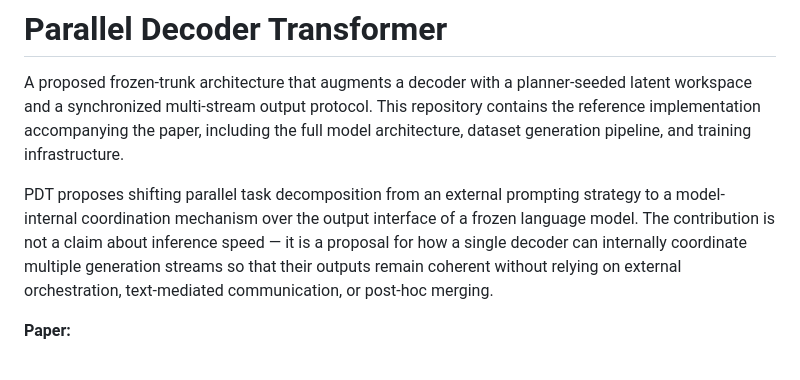
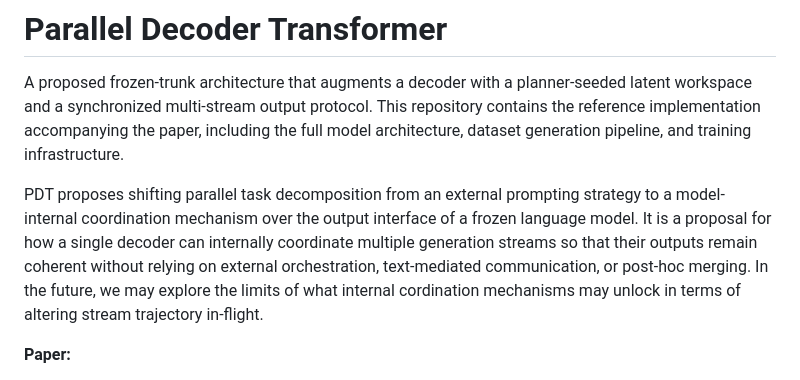
Before and after one commit to logan-robbins/parallel-decoder-transformer, a Markdown page: README.md, the part around the change. Rendered like a GitHub page.

```diff
--- a/README.md
+++ b/README.md
@@ -2,7 +2,7 @@
 
 A proposed frozen-trunk architecture that augments a decoder with a planner-seeded latent workspace and a synchronized multi-stream output protocol. This repository contains the reference implementation accompanying the paper, including the full model architecture, dataset generation pipeline, and training infrastructure.
 
-PDT proposes shifting parallel task decomposition from an external prompting strategy to a model-internal coordination mechanism over the output interface of a frozen language model. The contribution is not a claim about inference speed — it is a proposal for how a single decoder can internally coordinate multiple generation streams so that their outputs remain coherent without relying on external orchestration, text-mediated communication, or post-hoc merging.
+PDT proposes shifting parallel task decomposition from an external prompting strategy to a model-internal coordination mechanism over the output interface of a frozen language model. It is a proposal for how a single decoder can internally coordinate multiple generation streams so that their outputs remain coherent without relying on external orchestration, text-mediated communication, or post-hoc merging. In the future, we may explore the limits of what internal cordination mechanisms may unlock in terms of altering stream trajectory in-flight.
 
 **Paper:**
 - https://arxiv.org/abs/2512.10054
```
